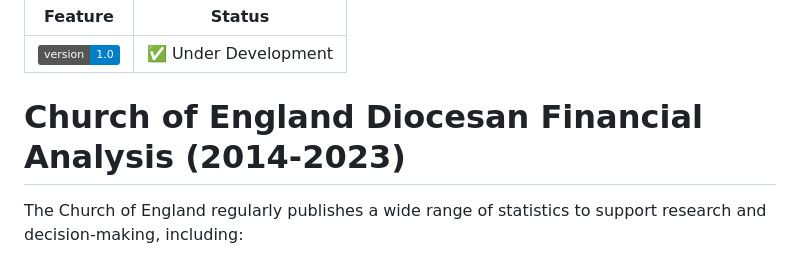
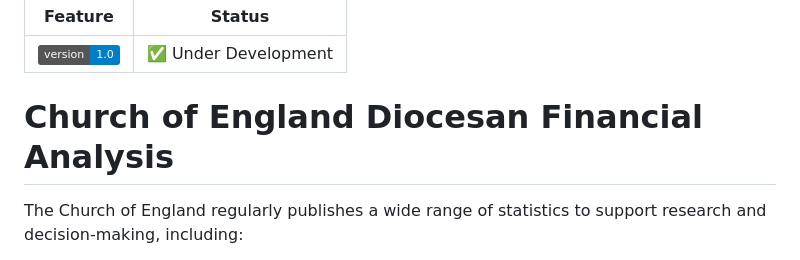
Before and after one commit to nawazhoss/Diocese-Income-Analysis, a Markdown page: README.md, the part around the change. Rendered like a GitHub page; badges without logos.

```diff
--- a/README.md
+++ b/README.md
@@ -15,7 +15,7 @@
 |---------|--------|
 | ![Version](https://img.shields.io/badge/version-1.0-blue) | ✅ Under Development |
 
-# Church of England Diocesan Financial Analysis (2014-2023)
+# Church of England Diocesan Financial Analysis
 
 <!-- - 🏛️ **Parish demographics and structures** -->
 
```
